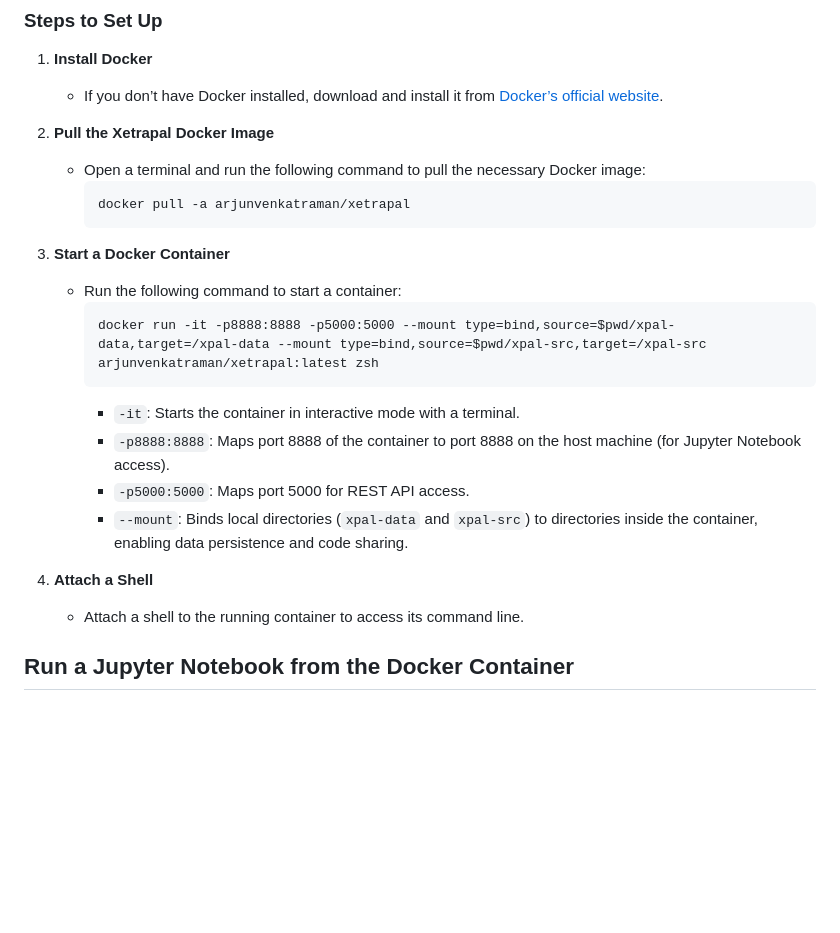
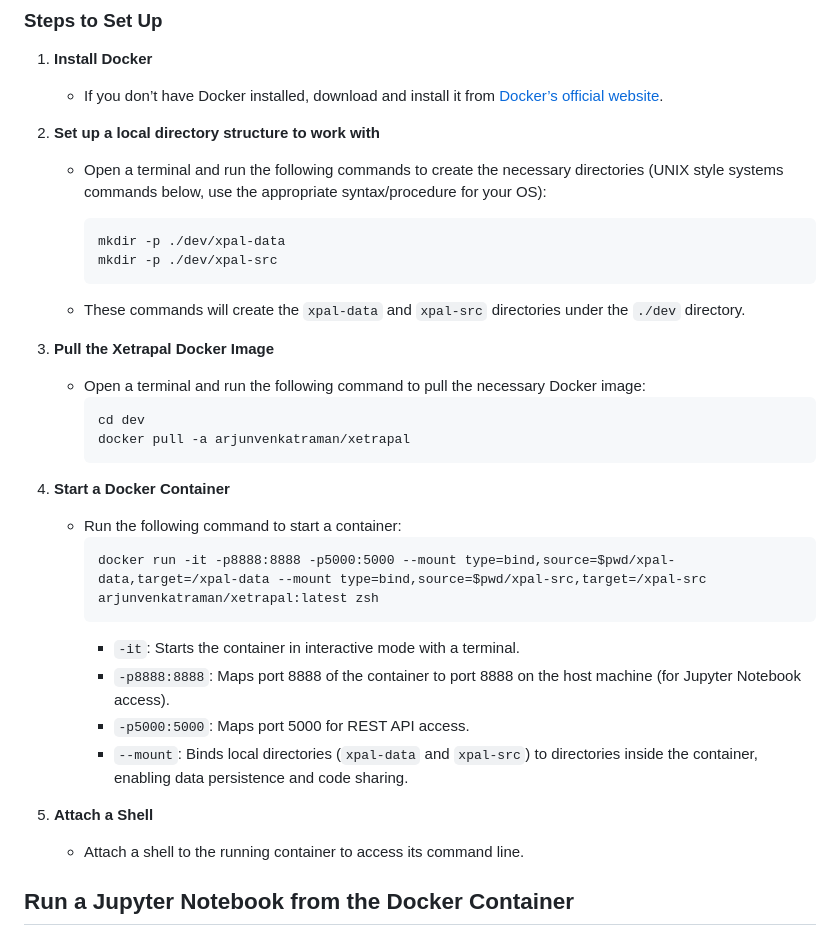
Before and after one commit to mojolab/mojogoat, a Markdown page: README.md, the part around the change. GitHub-like rendering; blank space fills up the shorter version.

Commit message:
Update README.md to include local directory setup instructions for Docker

````diff
--- a/README.md
+++ b/README.md
@@ -33,14 +33,25 @@ The GOAT system uses a Docker image to simplify setup and ensure a consistent en
 
    - If you don’t have Docker installed, download and install it from [Docker’s official website](https://www.docker.com/products/docker-desktop/).
 
-2. **Pull the Xetrapal Docker Image**
+2. **Set up a local directory structure to work with**
+
+    - Open a terminal and run the following commands to create the necessary directories (UNIX style systems commands below, use the appropriate syntax/procedure for your OS):
+
+      ```sh
+      mkdir -p ./dev/xpal-data
+      mkdir -p ./dev/xpal-src
+      ```
+    - These commands will create the `xpal-data` and `xpal-src` directories under the `./dev` directory.
+
+3. **Pull the Xetrapal Docker Image**
 
    - Open a terminal and run the following command to pull the necessary Docker image:
      ```
+     cd dev
      docker pull -a arjunvenkatraman/xetrapal
      ```
 
-3. **Start a Docker Container**
+4. **Start a Docker Container**
 
    - Run the following command to start a container:
      ```
@@ -51,7 +62,7 @@ The GOAT system uses a Docker image to simplify setup and ensure a consistent en
      - `-p5000:5000`: Maps port 5000 for REST API access.
      - `--mount`: Binds local directories (`xpal-data` and `xpal-src`) to directories inside the container, enabling data persistence and code sharing.
 
-4. **Attach a Shell**
+5. **Attach a Shell**
 
    - Attach a shell to the running container to access its command line.
 
````
